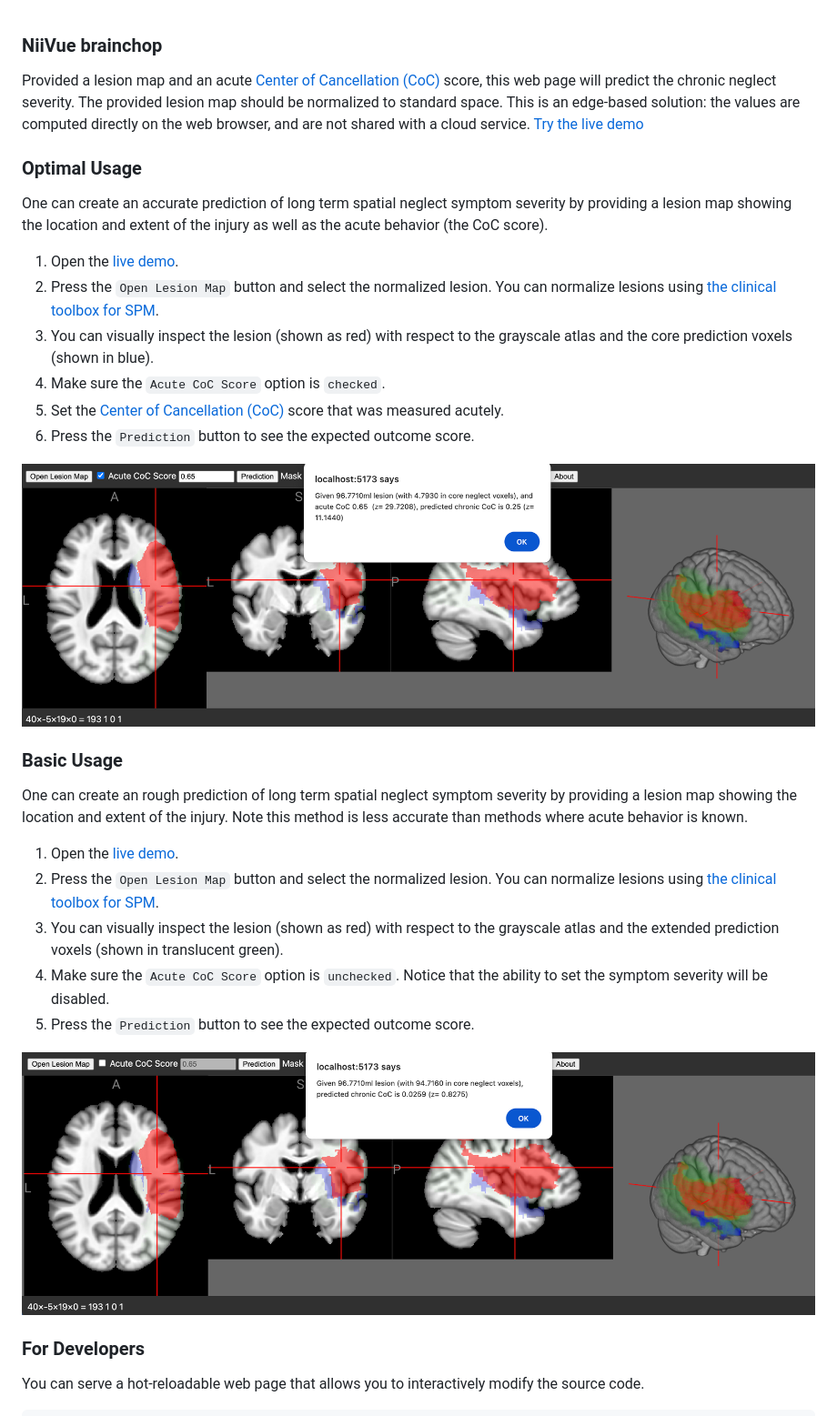
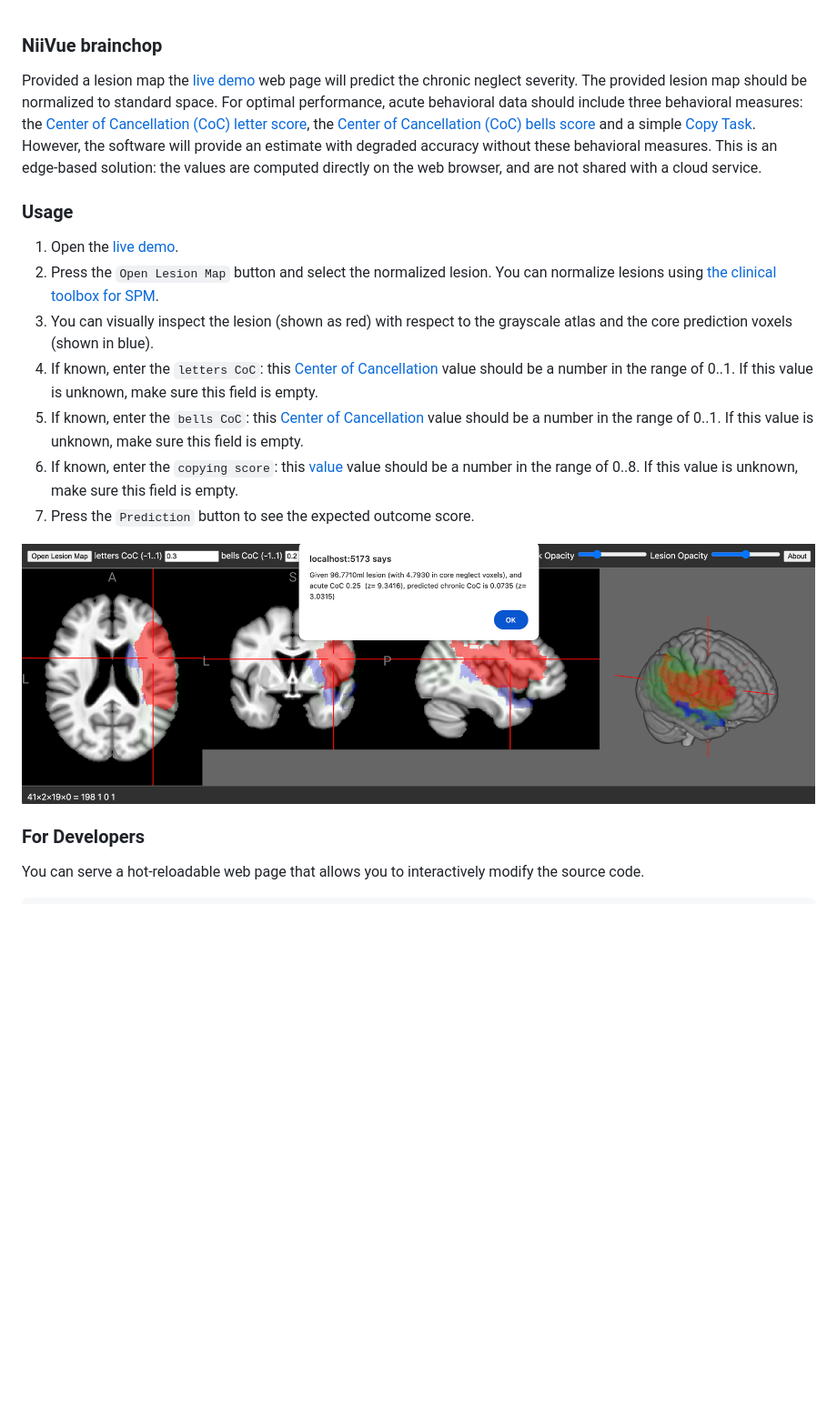
Before and after one commit to niivue/niivue-neglect, a Markdown page: README.md, the part around the change. Shown at 91% size. Rendered like a GitHub page; pictures changed too: NoCoC.png (deleted), acuteCoC.png (deleted), niivue-neglect.png (added); blank space fills up the shorter version.

Commit message:
Provide three acute behavioral measures.

```diff
--- a/README.md
+++ b/README.md
@@ -1,32 +1,20 @@
 ### NiiVue brainchop
 
-Provided a lesion map and an acute [Center of Cancellation (CoC)](https://github.com/neurolabusc/Cancel) score, this web page will predict the chronic neglect severity. The provided lesion map should be normalized to standard space. This is an edge-based solution: the values are computed directly on the web browser, and are not shared with a cloud service. [Try the live demo](https://niivue.github.io/niivue-neglect/)
+Provided a lesion map the [live demo](https://niivue.github.io/niivue-neglect/) web page will predict the chronic neglect severity. The provided lesion map should be normalized to standard space. For optimal performance, acute behavioral data should include three behavioral measures: the [Center of Cancellation (CoC) letter score](https://github.com/neurolabusc/Cancel), the [Center of Cancellation (CoC) bells score](https://github.com/neurolabusc/Cancel) and a simple [Copy Task](https://psycnet.apa.org/doiLanding?doi=10.1037%2Ft28076-000). However, the software will provide an estimate with degraded accuracy without these behavioral measures. This is an edge-based solution: the values are computed directly on the web browser, and are not shared with a cloud service.
 
-### Optimal Usage
 
-One can create an accurate prediction of long term spatial neglect symptom severity by providing a lesion map showing the location and extent of the injury as well as the acute behavior (the CoC score).
+
+### Usage
 
  1. Open the [live demo](https://niivue.github.io/niivue-neglect/).
  2. Press the `Open Lesion Map` button and select the normalized lesion. You can normalize lesions using [the clinical toolbox for SPM](https://github.com/neurolabusc/Clinical).
  3. You can visually inspect the lesion (shown as red) with respect to the grayscale atlas and the core prediction voxels (shown in blue).
- 4. Make sure the `Acute CoC Score` option is `checked`.
- 5. Set the [Center of Cancellation (CoC)](https://github.com/neurolabusc/Cancel) score that was measured acutely.
- 6. Press the `Prediction` button to see the expected outcome score.
+ 4. If known, enter the `letters CoC`: this [Center of Cancellation](https://github.com/neurolabusc/Cancel) value should be a number in the range of 0..1. If this value is unknown, make sure this field is empty.
+ 5. If known, enter the `bells CoC`: this [Center of Cancellation](https://github.com/neurolabusc/Cancel) value should be a number in the range of 0..1. If this value is unknown, make sure this field is empty.
+ 6. If known, enter the `copying score`: this [value](https://psycnet.apa.org/doiLanding?doi=10.1037%2Ft28076-000) value should be a number in the range of 0..8. If this value is unknown, make sure this field is empty.
+ 7. Press the `Prediction` button to see the expected outcome score.
 
-![niivue-neglect user interface](acuteCoC.png)
-
-### Basic Usage
-
-One can create an rough prediction of long term spatial neglect symptom severity by providing a lesion map showing the location and extent of the injury. Note this method is less accurate than methods where acute behavior is known.
-
- 1. Open the [live demo](https://niivue.github.io/niivue-neglect/).
- 2. Press the `Open Lesion Map` button and select the normalized lesion. You can normalize lesions using [the clinical toolbox for SPM](https://github.com/neurolabusc/Clinical).
- 3. You can visually inspect the lesion (shown as red) with respect to the grayscale atlas and the extended prediction voxels (shown in translucent green).
- 4. Make sure the `Acute CoC Score` option is `unchecked`. Notice that the ability to set the symptom severity will be disabled.
- 6. Press the `Prediction` button to see the expected outcome score.
-
-![niivue-neglect user interface](NoCoC.png)
-
+![niivue-neglect user interface](niivue-neglect.png)
 
 ### For Developers
 
```
Also changed, not shown: 3 other files.
